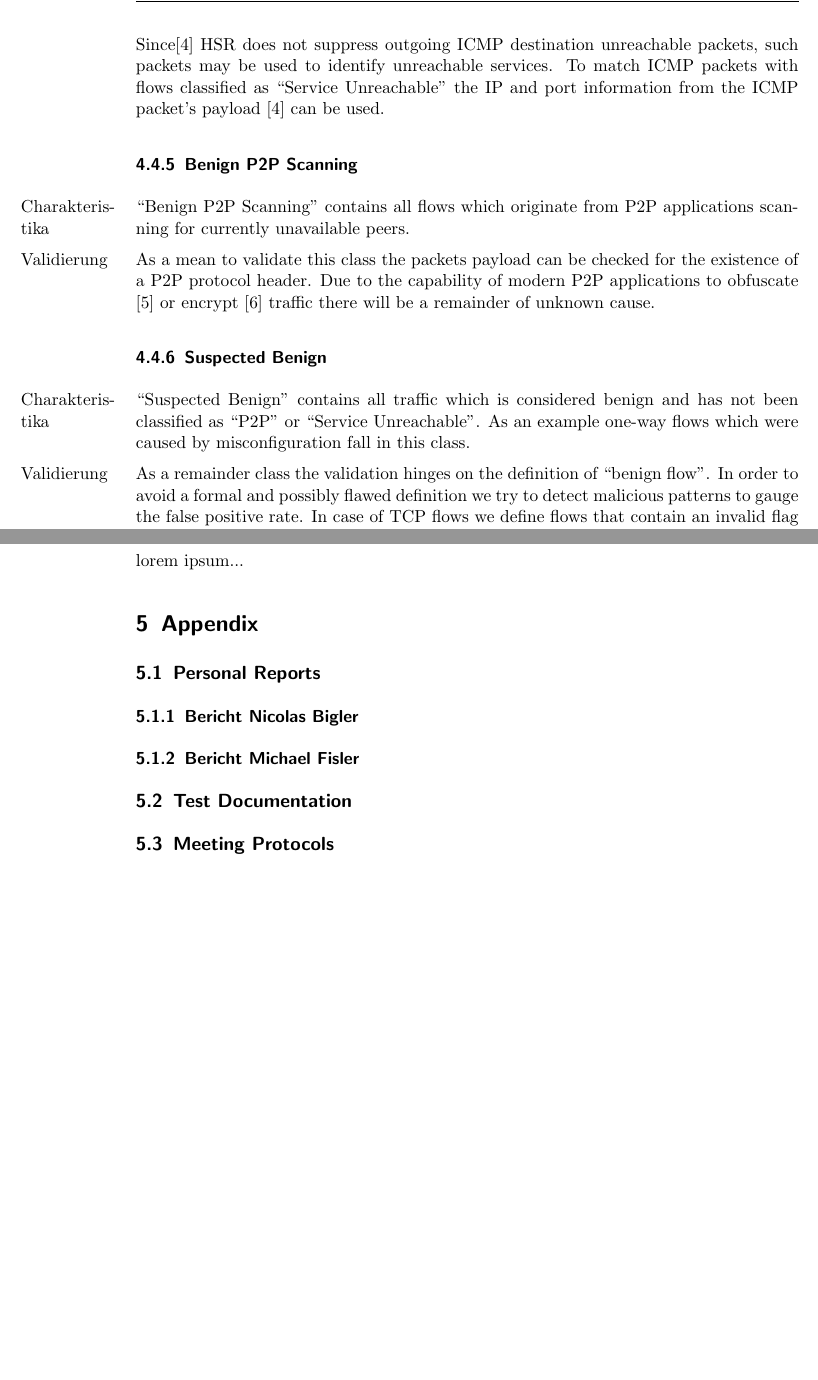
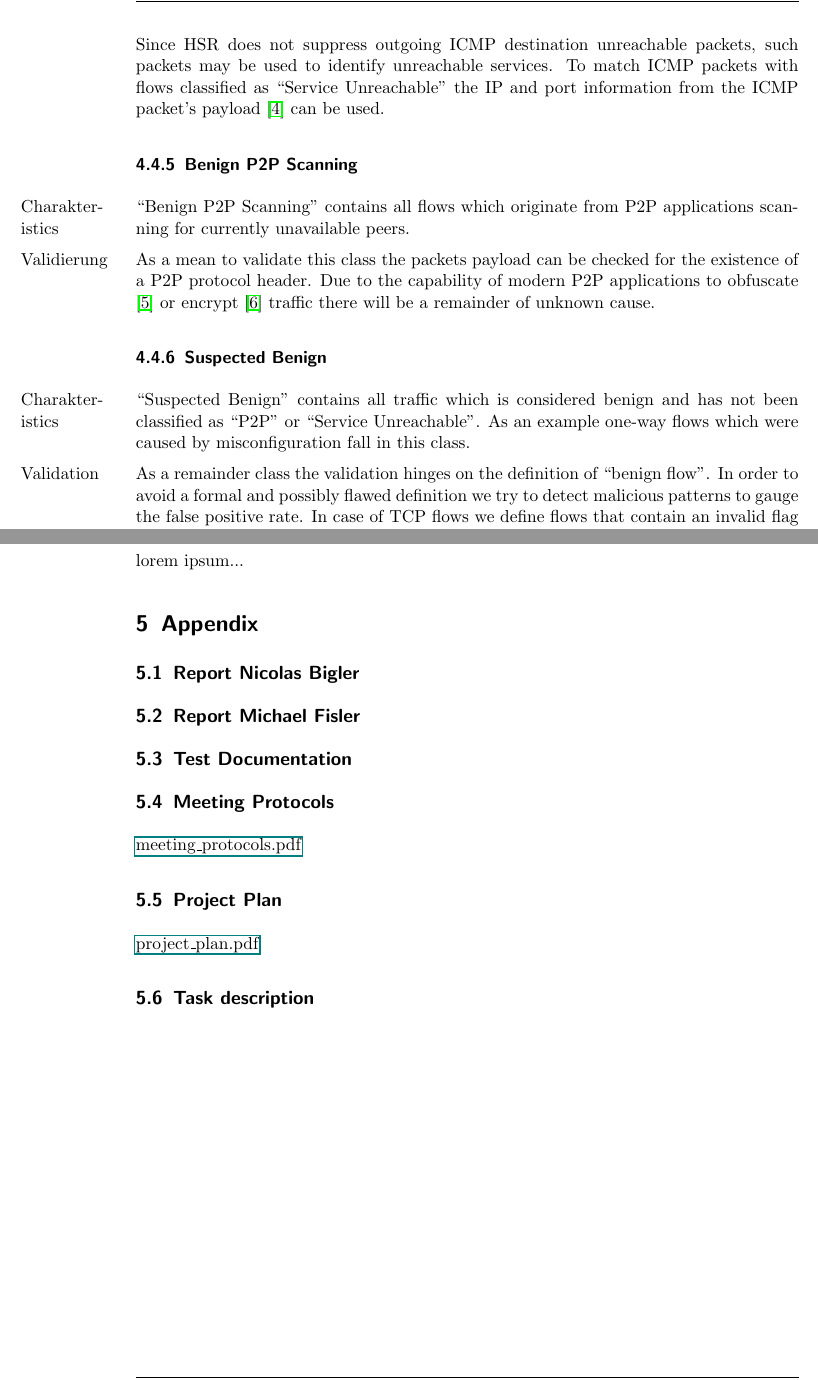
Before and after one commit to nbigler/background_radiation, a LaTeX document (docs/SA_english.tex): two parts of pages 10 and 11 of 12 before the commit and two parts of pages 9 and 10 of 11 after it, joined at a grey line, cut so that both start at the same text, the shorter picture padded with empty space. Compiled offline with pdfLaTeX.

Commit message:
Links to external files added. Fixed some typos

```diff
--- a/docs/SA_english.tex
+++ b/docs/SA_english.tex
@@ -9,6 +9,7 @@
 \usepackage{url}
 \usepackage{auto-pst-pdf}
 \usepackage[english]{babel}
+\usepackage{hyperref}[2010/09/11]
 
 % Kopf- und Fusszeilen
 \usepackage{fancyhdr}
@@ -212,15 +213,15 @@ One\marginpar{Validation} approach is to check if the destination address reside
 
-Since\cite{rfc_icmp} HSR does not suppress outgoing ICMP destination unreachable packets, such packets may be used to identify unreachable services. To match ICMP packets with flows classified as ``Service Unreachable'' the IP and port information from the ICMP packet's payload \cite{rfc_icmp} can be used.
+Since HSR does not suppress outgoing ICMP destination unreachable packets, such packets may be used to identify unreachable services. To match ICMP packets with flows classified as ``Service Unreachable'' the IP and port information from the ICMP packet's payload \cite{rfc_icmp} can be used.
 
 \subsubsection{Benign P2P Scanning}
-``Benign P2P Scanning''\marginpar{Charakteris\-tika} contains all flows which originate from P2P applications scanning for currently unavailable peers.
+``Benign P2P Scanning''\marginpar{Charakter\-istics} contains all flows which originate from P2P applications scanning for currently unavailable peers.
 
 As\marginpar{Validierung} a mean to validate this class the packets payload can be checked for the existence of a P2P protocol header. Due to the capability of modern P2P applications to obfuscate \cite{emule} or encrypt \cite{vuze} traffic there will be a remainder of unknown cause.
 
 \subsubsection{Suspected Benign}
-``Suspected Benign''\marginpar{Charakteris\-tika} contains all traffic which is considered benign and has not been classified as ``P2P'' or ``Service Unreachable''. As an example one-way flows which were caused by misconfiguration fall in this class.
+``Suspected Benign''\marginpar{Charakter\-istics} contains all traffic which is considered benign and has not been classified as ``P2P'' or ``Service Unreachable''. As an example one-way flows which were caused by misconfiguration fall in this class.
 
-As\marginpar{Validierung} a remainder class the validation hinges on the definition of ``benign flow''.
+As\marginpar{Validation} a remainder class the validation hinges on the definition of ``benign flow''.
 In order to avoid a formal and possibly flawed definition we try to detect malicious patterns to gauge the false positive rate.
 In case of TCP flows we define flows that contain an invalid flag sequence malign. On one hand benign applications should follow the TCP state machine defined in RFC793 \cite{rfc_tcp}, on the other hand most applications use the default socket and therefore implement the state machine by default. [quote Prof. Glatz]
 In any case snort alerts may be used to verify the intent of each flow not confirmed as malign.
@@ -242,11 +243,23 @@ The\marginpar{Validierung} false positive rate is a result of all true positive
 lorem ipsum...
 
 \section{Appendix}
-\subsection{Personal Reports}
-\subsubsection{Bericht Nicolas Bigler}
-\subsubsection{Bericht Michael Fisler}
+
+\subsection{Report Nicolas Bigler}
+
+\subsection{Report Michael Fisler}
+
 \subsection{Test Documentation}
+
 \subsection{Meeting Protocols}
+	\href{meeting\_protocols.pdf}{meeting\_protocols.pdf}
+
+\subsection{Project Plan}
+	\href{./project\_plan.pdf}{project\_plan.pdf}
+
+
+\subsection{Task description}
+%	\href{./task\_description.pdf}{task\_description.pdf}
+
 %In Abbildung \ref{sc_kz} sind die Finanzkennzahlen 2010/2011 der Swisscom dargestellt%\cite{oppenheimer11}.
 
 
```
Also changed, not shown: docs/meeting_protocols.pdf (added), docs/project_plan.pdf (added), docs/SA_english.tex (12 more changed lines).
